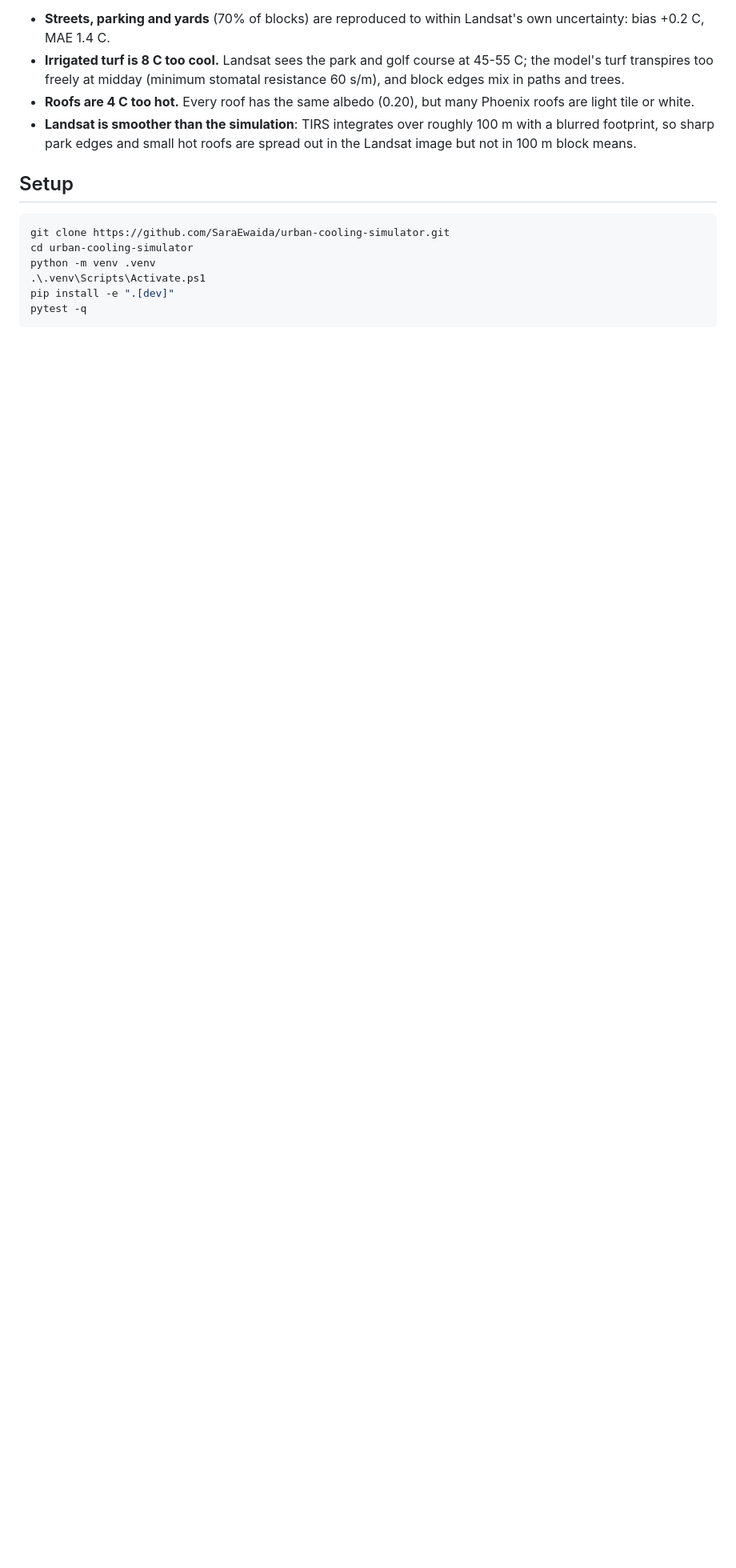
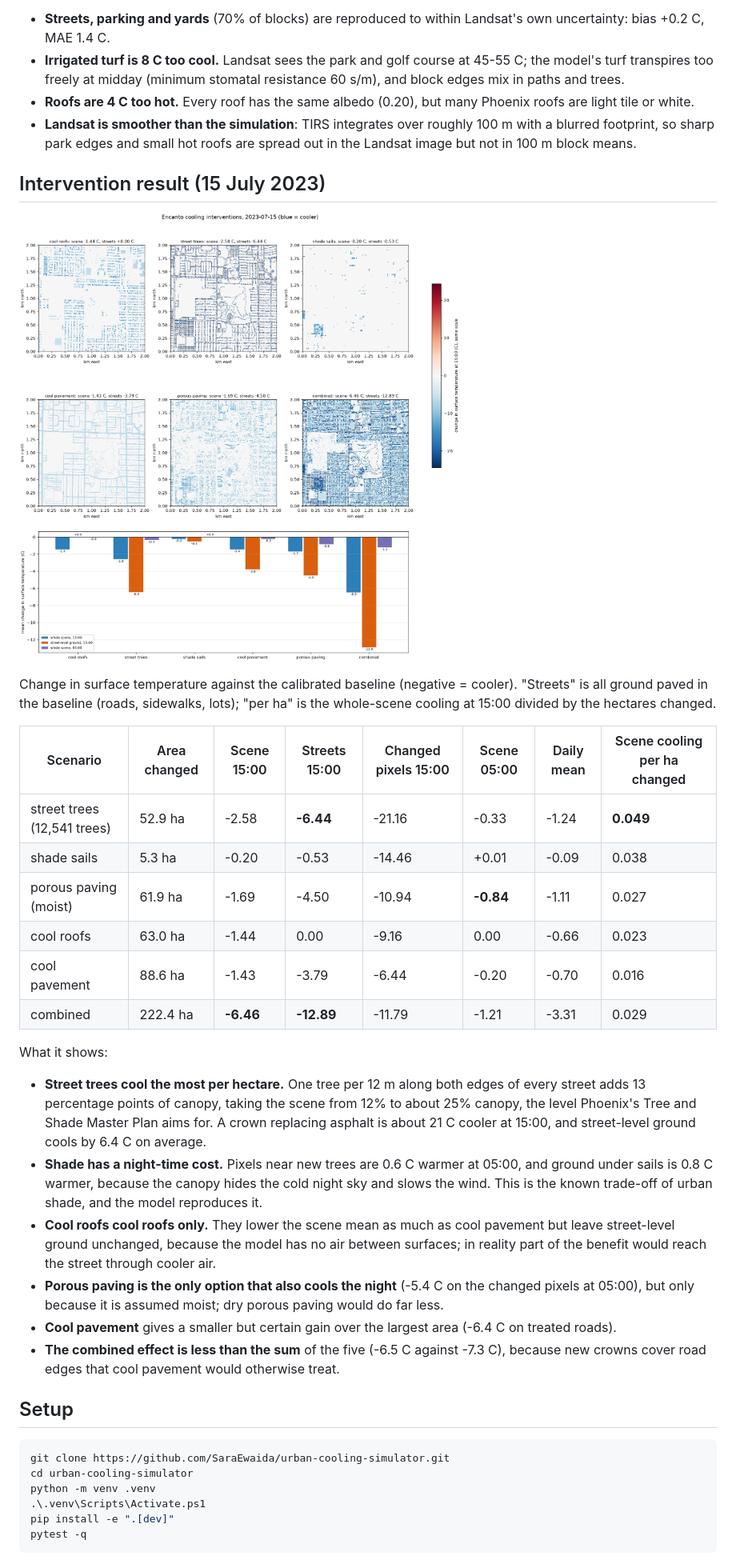
Before and after one commit to SaraEwaida/urban-cooling-simulator, a Markdown page: README.md, the part around one of its changes. Shown at 80% size. Drawn GitHub-style; pictures changed too: docs/encanto_interventions.png (added); blank space fills up the shorter version.

Commit message:
README: cooling intervention results
Co-Authored-By: Claude Opus 5.5 <noreply@anthropic.com>
Claude-Session: https://claude.ai/code/session_01G4qT6zgdc699ZkkhF7UEP1

````diff
--- a/README.md
+++ b/README.md
@@ -196,6 +196,30 @@ What this shows:
 - **Roofs are 4 C too hot.** Every roof has the same albedo (0.20), but many Phoenix roofs are light tile or white.
 - **Landsat is smoother than the simulation**: TIRS integrates over roughly 100 m with a blurred footprint, so sharp park edges and small hot roofs are spread out in the Landsat image but not in 100 m block means.
 
+## Intervention result (15 July 2023)
+
+![Cooling interventions](docs/encanto_interventions.png)
+
+Change in surface temperature against the calibrated baseline (negative = cooler). "Streets" is all ground paved in the baseline (roads, sidewalks, lots); "per ha" is the whole-scene cooling at 15:00 divided by the hectares changed.
+
+| Scenario | Area changed | Scene 15:00 | Streets 15:00 | Changed pixels 15:00 | Scene 05:00 | Daily mean | Scene cooling per ha changed |
+|---|---|---|---|---|---|---|---|
+| street trees (12,541 trees) | 52.9 ha | -2.58 | **-6.44** | -21.16 | -0.33 | -1.24 | **0.049** |
+| shade sails | 5.3 ha | -0.20 | -0.53 | -14.46 | +0.01 | -0.09 | 0.038 |
+| porous paving (moist) | 61.9 ha | -1.69 | -4.50 | -10.94 | **-0.84** | -1.11 | 0.027 |
+| cool roofs | 63.0 ha | -1.44 | 0.00 | -9.16 | 0.00 | -0.66 | 0.023 |
+| cool pavement | 88.6 ha | -1.43 | -3.79 | -6.44 | -0.20 | -0.70 | 0.016 |
+| combined | 222.4 ha | **-6.46** | **-12.89** | -11.79 | -1.21 | -3.31 | 0.029 |
+
+What it shows:
+
+- **Street trees cool the most per hectare.** One tree per 12 m along both edges of every street adds 13 percentage points of canopy, taking the scene from 12% to about 25% canopy, the level Phoenix's Tree and Shade Master Plan aims for. A crown replacing asphalt is about 21 C cooler at 15:00, and street-level ground cools by 6.4 C on average.
+- **Shade has a night-time cost.** Pixels near new trees are 0.6 C warmer at 05:00, and ground under sails is 0.8 C warmer, because the canopy hides the cold night sky and slows the wind. This is the known trade-off of urban shade, and the model reproduces it.
+- **Cool roofs cool roofs only.** They lower the scene mean as much as cool pavement but leave street-level ground unchanged, because the model has no air between surfaces; in reality part of the benefit would reach the street through cooler air.
+- **Porous paving is the only option that also cools the night** (-5.4 C on the changed pixels at 05:00), but only because it is assumed moist; dry porous paving would do far less.
+- **Cool pavement** gives a smaller but certain gain over the largest area (-6.4 C on treated roads).
+- **The combined effect is less than the sum** of the five (-6.5 C against -7.3 C), because new crowns cover road edges that cool pavement would otherwise treat.
+
 ## Setup
 
 ```powershell
````
Also changed, not shown: other parts of README.md (+1 -1 lines).
